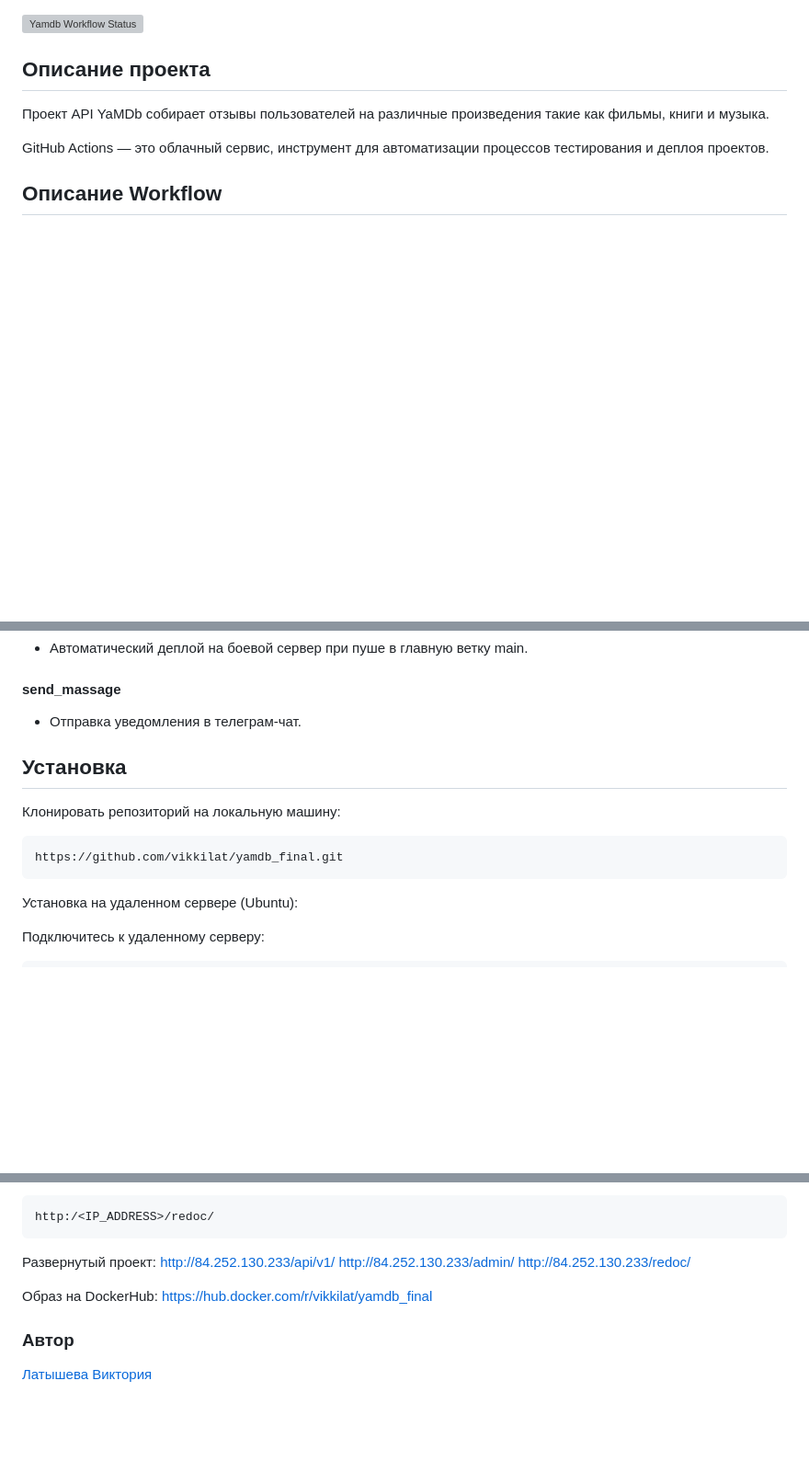
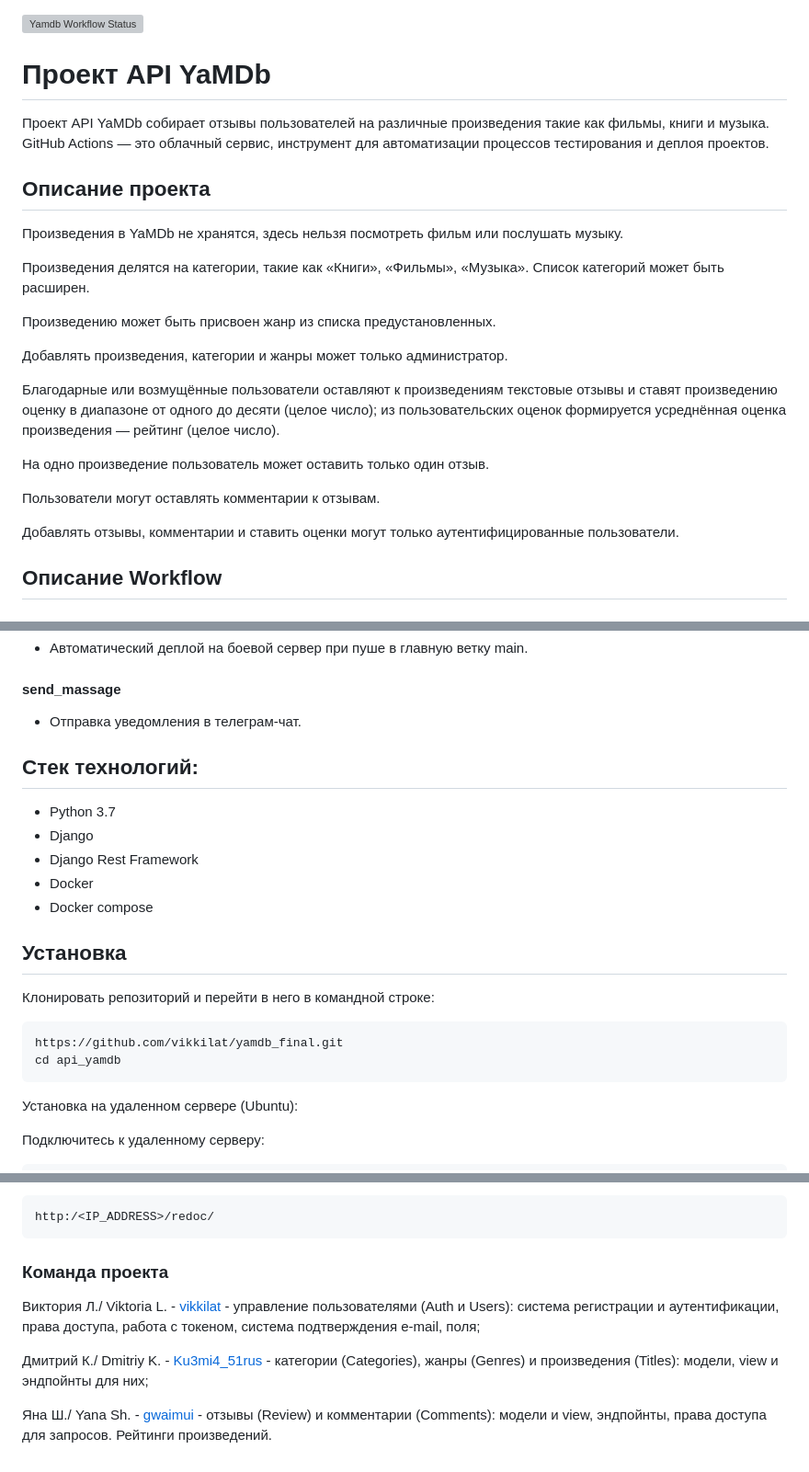
Before and after one commit to vikkilat/yamdb_final, a Markdown page: README.md, 3 parts joined by grey strips. Shown at 92% size. GitHub-like rendering; blank space fills up the shorter version; grey boxes are pictures that could not be loaded.

````diff
--- a/README.md
+++ b/README.md
@@ -1,10 +1,26 @@
 ![Yamdb Workflow Status](https://github.com/vikkilat/yamdb_final/actions/workflows/yamdb_workflow.yml/badge.svg?branch=master&event=push)
+
+# Проект API YaMDb
+Проект API YaMDb собирает отзывы пользователей на различные произведения такие как фильмы, книги и музыка.
+GitHub Actions — это облачный сервис, инструмент для автоматизации процессов тестирования и деплоя проектов.
 
 ## Описание проекта
 
-Проект API YaMDb собирает отзывы пользователей на различные произведения такие как фильмы, книги и музыка.
+Произведения в YaMDb не хранятся, здесь нельзя посмотреть фильм или послушать музыку.
 
-GitHub Actions — это облачный сервис, инструмент для автоматизации процессов тестирования и деплоя проектов.
+Произведения делятся на категории, такие как «Книги», «Фильмы», «Музыка». Список категорий может быть расширен.
+
+Произведению может быть присвоен жанр из списка предустановленных.
+
+Добавлять произведения, категории и жанры может только администратор.
+
+Благодарные или возмущённые пользователи оставляют к произведениям текстовые отзывы и ставят произведению оценку в диапазоне от одного до десяти (целое число); из пользовательских оценок формируется усреднённая оценка произведения — рейтинг (целое число).
+
+На одно произведение пользователь может оставить только один отзыв.
+
+Пользователи могут оставлять комментарии к отзывам.
+
+Добавлять отзывы, комментарии и ставить оценки могут только аутентифицированные пользователи.
 
 ## Описание Workflow
 ### Workflow состоит из четырёх шагов:
@@ -17,13 +33,21 @@ GitHub Actions — это облачный сервис, инструмент д
 #### send_massage
 - Отправка уведомления в телеграм-чат.
 
+## Стек технологий:
+* Python 3.7
+* Django
+* Django Rest Framework
+* Docker
+* Docker compose
+
 
 ## Установка
 
-Клонировать репозиторий на локальную машину:
+Клонировать репозиторий и перейти в него в командной строке:
 
 ```
 https://github.com/vikkilat/yamdb_final.git
+cd api_yamdb
 ```
 
 Установка на удаленном сервере (Ubuntu):
@@ -115,13 +139,10 @@ http:/<IP_ADDRESS>/admin/
 http:/<IP_ADDRESS>/redoc/
 ```
 
-Развернутый проект:
-http://84.252.130.233/api/v1/
-http://84.252.130.233/admin/
-http://84.252.130.233/redoc/
+### Команда проекта
 
+Виктория Л./ Viktoria L. - [vikkilat](https://github.com/vikkilat) - управление пользователями (Auth и Users): система регистрации и аутентификации, права доступа, работа с токеном, система подтверждения e-mail, поля;
 
-Образ на DockerHub: https://hub.docker.com/r/vikkilat/yamdb_final
+Дмитрий К./ Dmitriy K. - [Ku3mi4_51rus](https://github.com/Ku3mi4-51rus) - категории (Categories), жанры (Genres) и произведения (Titles): модели, view и эндпойнты для них;
 
-### Автор
-[Латышева Виктория](https://github.com/vikkilat)
+Яна Ш./ Yana Sh. - [gwaimui](https://github.com/gwaimui) - отзывы (Review) и комментарии (Comments): модели и view, эндпойнты, права доступа для запросов. Рейтинги произведений.
````
